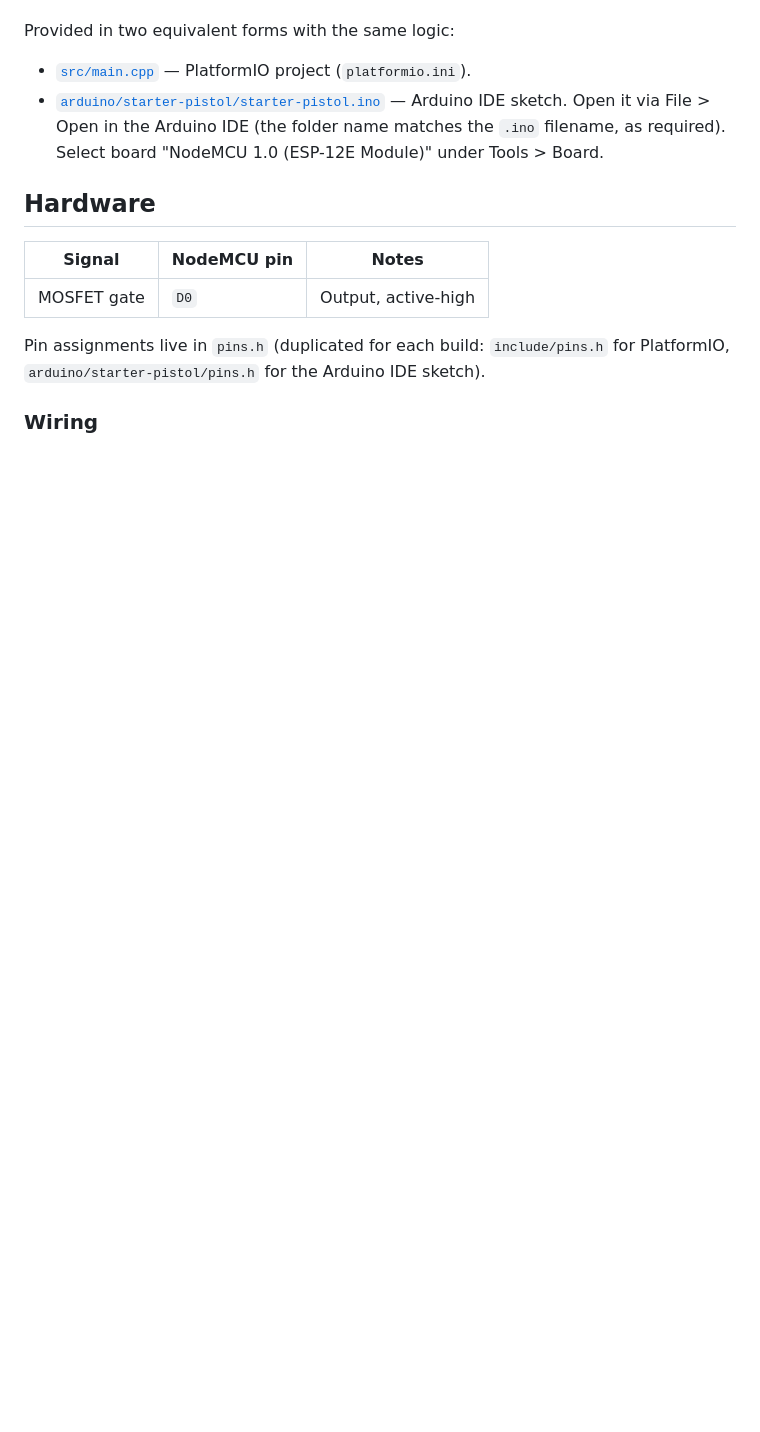
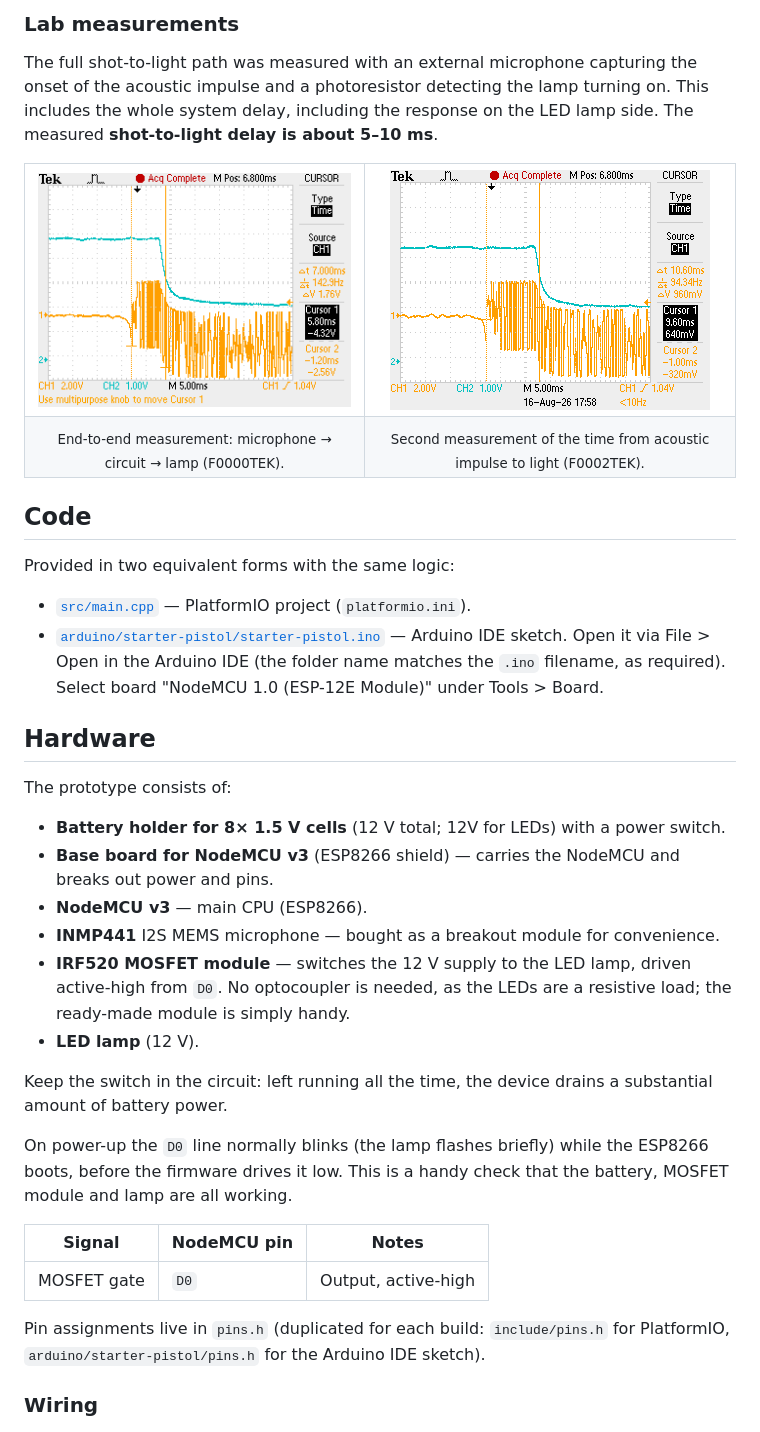
Before and after one commit to wkaczurba/starter-pistol, a Markdown page: README.md, the part around one of its changes. Drawn GitHub-style; pictures changed too: docs/assets/scope/F0000TEK.png (added), docs/assets/scope/F0002TEK.png (added); blank space fills up the shorter version.

Commit message:
README.md modified, extra pics, ABOUT.md edited.

```diff
--- a/README.md
+++ b/README.md
@@ -11,3 +75,22 @@ and hard-of-hearing young runners) and the technical challenges involved.
+### Lab measurements
+
+The full shot-to-light path was measured with an external microphone
+capturing the onset of the acoustic impulse and a photoresistor detecting the
+lamp turning on. This includes the whole system delay, including the response
+on the LED lamp side. The measured **shot-to-light delay is about 5–10 ms**.
+
+<table>
+  <tr>
+    <td align="center"><img src="docs/assets/scope/F0000TEK.png" width="320" alt="Oscilloscope trace of the device reaction time measurement, F0000TEK"></td>
+    <td align="center"><img src="docs/assets/scope/F0002TEK.png" width="320" alt="Second oscilloscope trace of the device reaction time measurement, F0002TEK"></td>
+  </tr>
+  <tr>
+    <td align="center"><sub>End-to-end measurement: microphone → circuit → lamp (F0000TEK).</sub></td>
+    <td align="center"><sub>Second measurement of the time from acoustic impulse to light (F0002TEK).</sub></td>
+  </tr>
+</table>
+
+## Code
 
 Provided in two equivalent forms with the same logic:
 
@@ -18,6 +101,26 @@ Provided in two equivalent forms with the same logic:
   "NodeMCU 1.0 (ESP-12E Module)" under Tools > Board.
 
 ## Hardware
+
+The prototype consists of:
+
+- **Battery holder for 8× 1.5 V cells** (12 V total; 12V for LEDs) with a power switch.
+- **Base board for NodeMCU v3** (ESP8266 shield) — carries the NodeMCU and
+  breaks out power and pins.
+- **NodeMCU v3** — main CPU (ESP8266).
+- **INMP441** I2S MEMS microphone — bought as a breakout module for
+  convenience.
+- **IRF520 MOSFET module** — switches the 12 V supply to the LED lamp, driven
+  active-high from `D0`. No optocoupler is needed, as the LEDs are a resistive
+  load; the ready-made module is simply handy.
+- **LED lamp** (12 V).
+
+Keep the switch in the circuit: left running all the time, the device drains
+a substantial amount of battery power.
+
+On power-up the `D0` line normally blinks (the lamp flashes briefly) while the
+ESP8266 boots, before the firmware drives it low. This is a handy check that
+the battery, MOSFET module and lamp are all working.
 
 | Signal          | NodeMCU pin | Notes                          |
 |-----------------|-------------|---------------------------------|
```
Also changed, not shown: other parts of README.md (+67 -3 lines), ABOUT.md (deleted, +0 -97 lines), docs/assets/stand/stand_on_blurred_with_ai.jpg (added).
